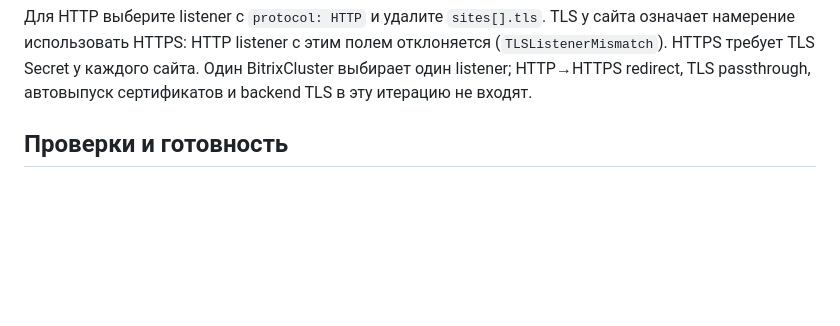
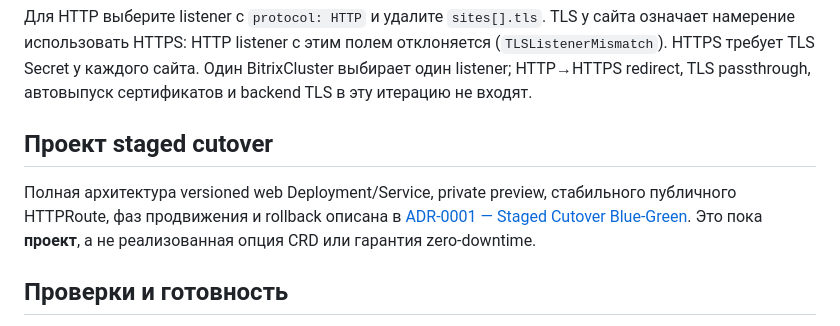
Before and after one commit to m8-team/bitrix-operator, a Markdown page: docs/gateway-tls.md, the part around the change. Drawn GitHub-style; blank space fills up the shorter version.

Commit message:
docs(architecture): propose blue-green staged cutover with private preview and rollback (#76)

```diff
--- a/docs/gateway-tls.md
+++ b/docs/gateway-tls.md
@@ -46,6 +46,13 @@ TLS у сайта означает намерение использовать H
 отклоняется (`TLSListenerMismatch`). HTTPS требует TLS Secret у каждого сайта.
 Один BitrixCluster выбирает один listener; HTTP→HTTPS redirect, TLS passthrough,
 автовыпуск сертификатов и backend TLS в эту итерацию не входят.
+
+## Проект staged cutover
+
+Полная архитектура versioned web Deployment/Service, private preview,
+стабильного публичного HTTPRoute, фаз продвижения и rollback описана в
+[ADR-0001 — Staged Cutover Blue-Green](adr/0001-staged-cutover-blue-green.md).
+Это пока **проект**, а не реализованная опция CRD или гарантия zero-downtime.
 
 ## Проверки и готовность
 
```
Also changed, not shown: docs/adr/0001-staged-cutover-blue-green.md (added, +405 -0 lines).
